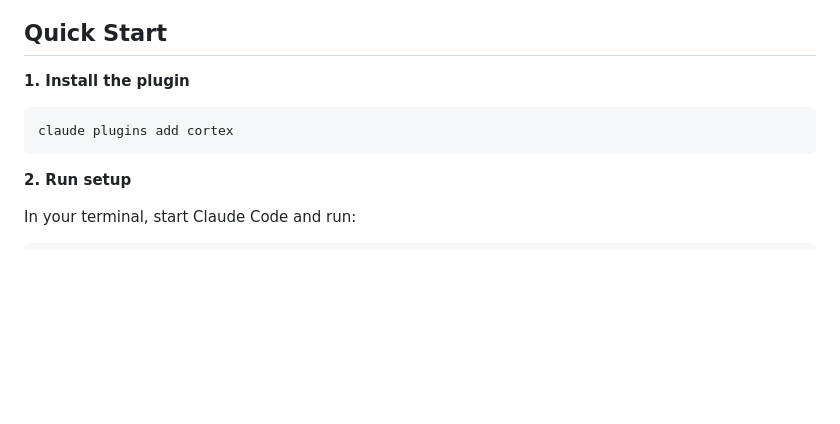
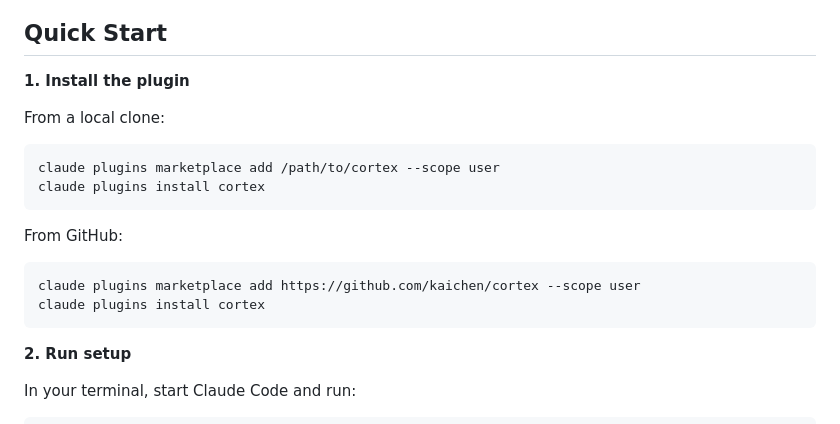
Before and after one commit to agentweave/cortex, a Markdown page: README.md, the part around the change. GitHub-like rendering; blank space fills up the shorter version.

Commit message:
fix: correct plugin installation instructions in README

````diff
--- a/README.md
+++ b/README.md
@@ -19,8 +19,18 @@ You --> Chief of Staff (Claude Code) --> Team Directory (markdown files) <-- Wor
 
 **1. Install the plugin**
 
+From a local clone:
+
 ```bash
-claude plugins add cortex
+claude plugins marketplace add /path/to/cortex --scope user
+claude plugins install cortex
+```
+
+From GitHub:
+
+```bash
+claude plugins marketplace add https://github.com/kaichen/cortex --scope user
+claude plugins install cortex
 ```
 
 **2. Run setup**
````
